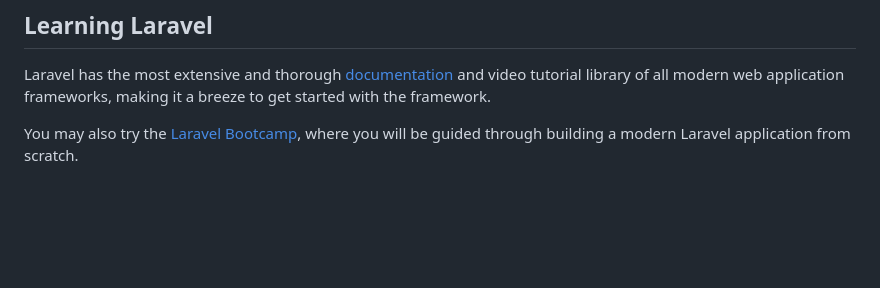
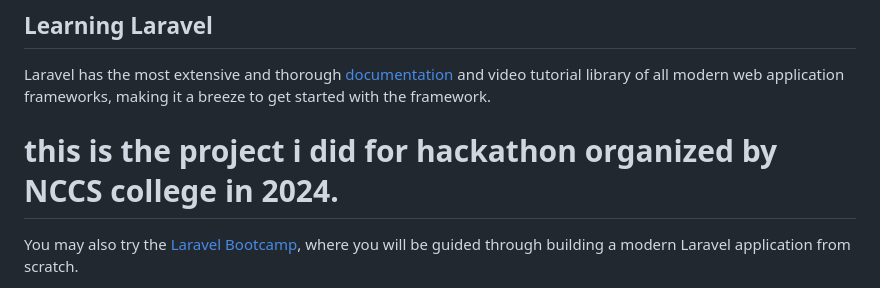
Before and after one commit to manishakhadka/child_and_elderly_care_app, a Markdown page: README.md, the part around the change. Drawn GitHub-style; blank space fills up the shorter version.

```diff
--- a/README.md
+++ b/README.md
@@ -24,6 +24,7 @@ Laravel is accessible, powerful, and provides tools required for large, robust a
 ## Learning Laravel
 
 Laravel has the most extensive and thorough [documentation](https://laravel.com/docs) and video tutorial library of all modern web application frameworks, making it a breeze to get started with the framework.
+# this is the project i did for hackathon organized by NCCS college in 2024.
 
 You may also try the [Laravel Bootcamp](https://bootcamp.laravel.com), where you will be guided through building a modern Laravel application from scratch.
 
```
